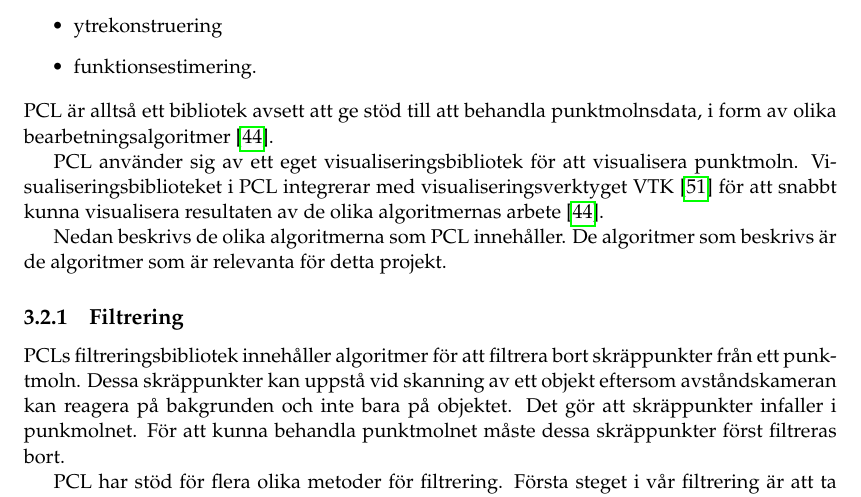
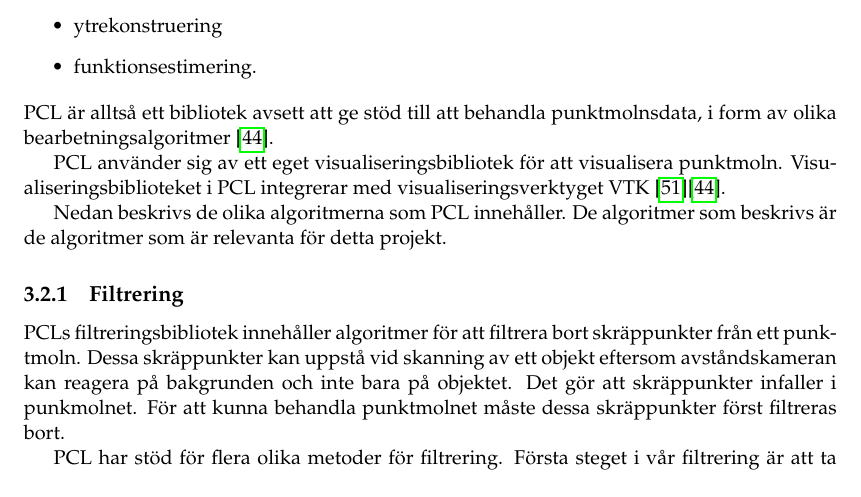
Before and after one commit to PUM-9/kandidatrapport, a LaTeX thesis (student_thesis.tex, which reads theory.tex): part of page 19 of 105, cut so that both start at the same text. Compiled offline with pdfLaTeX.

Commit message:
Some minor changes in theory part

```diff
--- a/theory.tex
+++ b/theory.tex
@@ -37,33 +37,9 @@ Point Cloud Library (PCL) är ett bibliotek till C++ som bidrar med algoritmer t
 \end{itemize}
 PCL är alltså ett bibliotek avsett att ge stöd till att behandla punktmolnsdata, i form av olika bearbetningsalgoritmer \cite{rusu20113d}.
 
-PCL använder sig av ett eget visualiseringsbibliotek för att visualisera punktmoln. Visualiseringsbiblioteket i PCL integrerar med visualiseringsverktyget VTK \cite{VTK_book} för att snabbt kunna visualisera resultaten av de olika algoritmernas arbete \cite{rusu20113d}.
+PCL använder sig av ett eget visualiseringsbibliotek för att visualisera punktmoln. Visualiseringsbiblioteket i PCL integrerar med visualiseringsverktyget VTK \cite{VTK_book}\cite{rusu20113d}.
 
 Nedan beskrivs de olika algoritmerna som PCL innehåller. De algoritmer som beskrivs är de algoritmer som är relevanta för detta projekt.
-
-%%%%%% GAMMALT %%%%%%%%%
-
-%Point Cloud Library (PCL) är ett bibliotek till C++. PCL presenterar ett avancerat tillvägagångssätt angående ämnet 3D-uppfattning och är tänkt att ge stöd för vanliga 3D-byggstenar som olika applikationer behöver. Biblioteket innehåller algoritmer för bland annat:
-%
-%\begin{itemize}
-%	\item filtrering
-%	\item registrering
-%	\item ytrekonstruering
-%\end{itemize}
-%PCL är alltså ett bibliotek avsett att ge stöd till att behandla punktmolnsdata, i form av olika bearbetningsalgoritmer \cite{rusu20113d}.
-%
-%Varje algoritm i PCL är definierad via basklasser. Dessa basklasser försöker integrera all vanlig funktionalitet tillsammans med algoritmerna som sedan används igenom hela kedjan i den önskade processen. Detta gör att implementationen av den aktuella %algoritmen hålls modulär och tydlig. Den grundläggande kedjan för en önskad process i PCL är som följer:
-
-%\begin{itemize}
-%	\item skapa bearbetningsobjektet (filtrering, registrering, segmentering, etc.)
-%	\item skicka in det givna punktmolnets data till modulen
-%	\item ange parametrar
-%	\item gör beräkningen för att få resultatet.
-%\end{itemize}
-
-%PCL använder sig av sitt egna visualiseringsbibliotek, baserat på visualiseringsverktyget VTK \cite{VTK_book}, för att visualisera punktmoln. PCLs visualiseringsbibliotek integrerar PCL med VTK med syfte att snabbt kunna visualisera resultaten av de olika %algoritmernas arbete. Nedan beskrivs de olika områderna som PCLs algoritmer behandlar \cite{rusu20113d}.
-
-%%%%% GAMMALT %%%%%%%%%
 
 \subsection{Filtrering}
 PCLs filtreringsbibliotek innehåller algoritmer för att filtrera bort skräppunkter från ett punktmoln. Dessa skräppunkter kan uppstå vid skanning av ett objekt eftersom avståndskameran kan reagera på bakgrunden och inte bara på objektet. Det gör att skräppunkter infaller i punkmolnet. För att kunna behandla punktmolnet måste dessa skräppunkter först filtreras bort.
```
